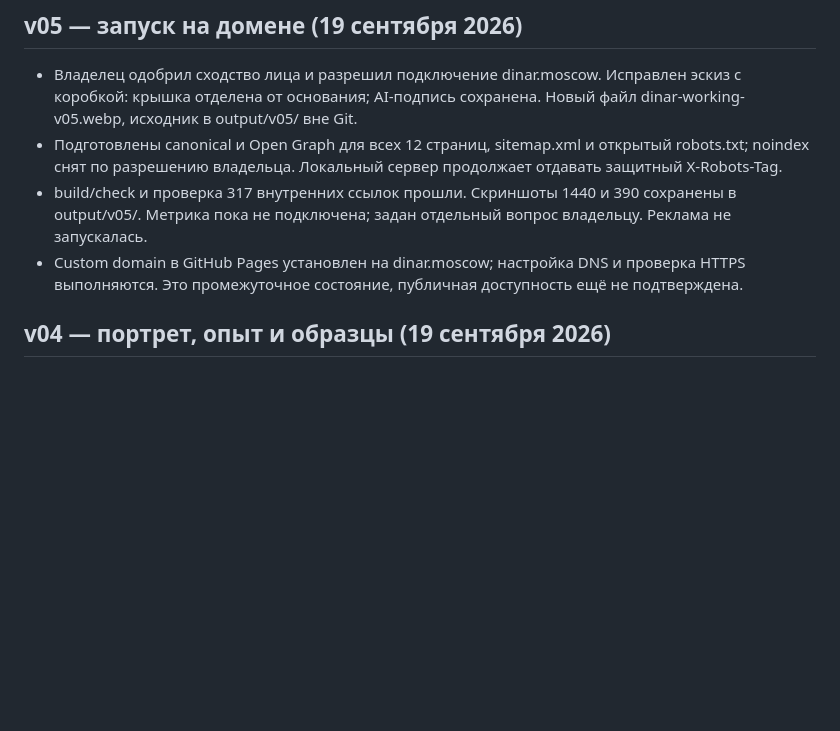
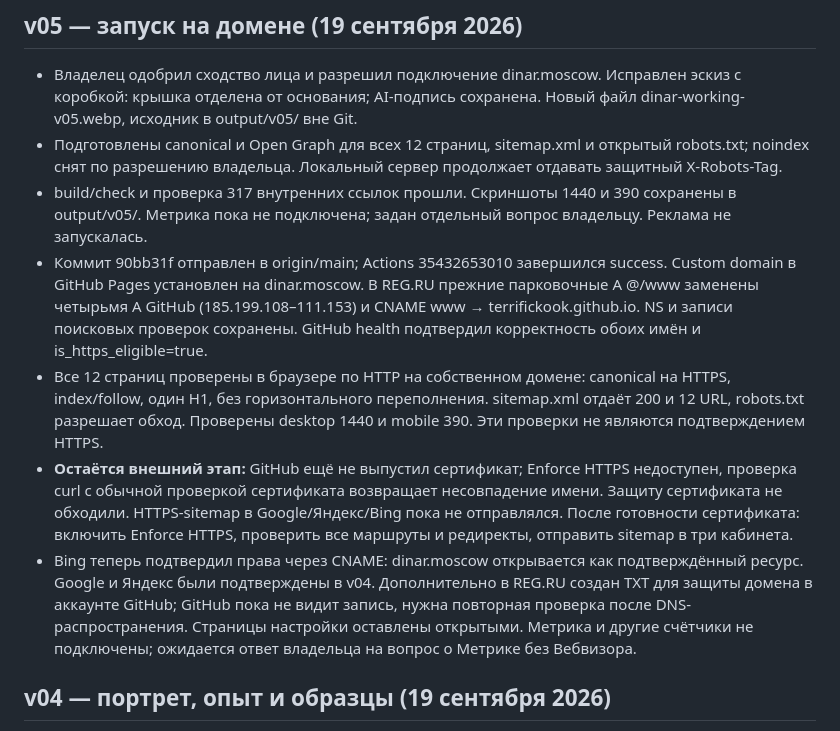
Before and after one commit to TerrificKook/dinar-moscow, a Markdown page: STATUS.md, the part around the change. GitHub-like rendering; blank space fills up the shorter version.

Commit message:
Document domain launch and pending certificate provisioning

```diff
--- a/STATUS.md
+++ b/STATUS.md
@@ -5,7 +5,10 @@
 - Владелец одобрил сходство лица и разрешил подключение dinar.moscow. Исправлен эскиз с коробкой: крышка отделена от основания; AI-подпись сохранена. Новый файл dinar-working-v05.webp, исходник в output/v05/ вне Git.
 - Подготовлены canonical и Open Graph для всех 12 страниц, sitemap.xml и открытый robots.txt; noindex снят по разрешению владельца. Локальный сервер продолжает отдавать защитный X-Robots-Tag.
 - build/check и проверка 317 внутренних ссылок прошли. Скриншоты 1440 и 390 сохранены в output/v05/. Метрика пока не подключена; задан отдельный вопрос владельцу. Реклама не запускалась.
-- Custom domain в GitHub Pages установлен на dinar.moscow; настройка DNS и проверка HTTPS выполняются. Это промежуточное состояние, публичная доступность ещё не подтверждена.
+- Коммит 90bb31f отправлен в origin/main; Actions 35432653010 завершился success. Custom domain в GitHub Pages установлен на dinar.moscow. В REG.RU прежние парковочные A @/www заменены четырьмя A GitHub (185.199.108–111.153) и CNAME www → terrifickook.github.io. NS и записи поисковых проверок сохранены. GitHub health подтвердил корректность обоих имён и is_https_eligible=true.
+- Все 12 страниц проверены в браузере по HTTP на собственном домене: canonical на HTTPS, index/follow, один H1, без горизонтального переполнения. sitemap.xml отдаёт 200 и 12 URL, robots.txt разрешает обход. Проверены desktop 1440 и mobile 390. Эти проверки не являются подтверждением HTTPS.
+- **Остаётся внешний этап:** GitHub ещё не выпустил сертификат; Enforce HTTPS недоступен, проверка curl с обычной проверкой сертификата возвращает несовпадение имени. Защиту сертификата не обходили. HTTPS-sitemap в Google/Яндекс/Bing пока не отправлялся. После готовности сертификата: включить Enforce HTTPS, проверить все маршруты и редиректы, отправить sitemap в три кабинета.
+- Bing теперь подтвердил права через CNAME: dinar.moscow открывается как подтверждённый ресурс. Google и Яндекс были подтверждены в v04. Дополнительно в REG.RU создан TXT для защиты домена в аккаунте GitHub; GitHub пока не видит запись, нужна повторная проверка после DNS-распространения. Страницы настройки оставлены открытыми. Метрика и другие счётчики не подключены; ожидается ответ владельца на вопрос о Метрике без Вебвизора.
 
 ## v04 — портрет, опыт и образцы (19 сентября 2026)
 
```
Also changed, not shown: README.md (+2 -2 lines), SHOT_LIST.md (+1 -1 lines).
